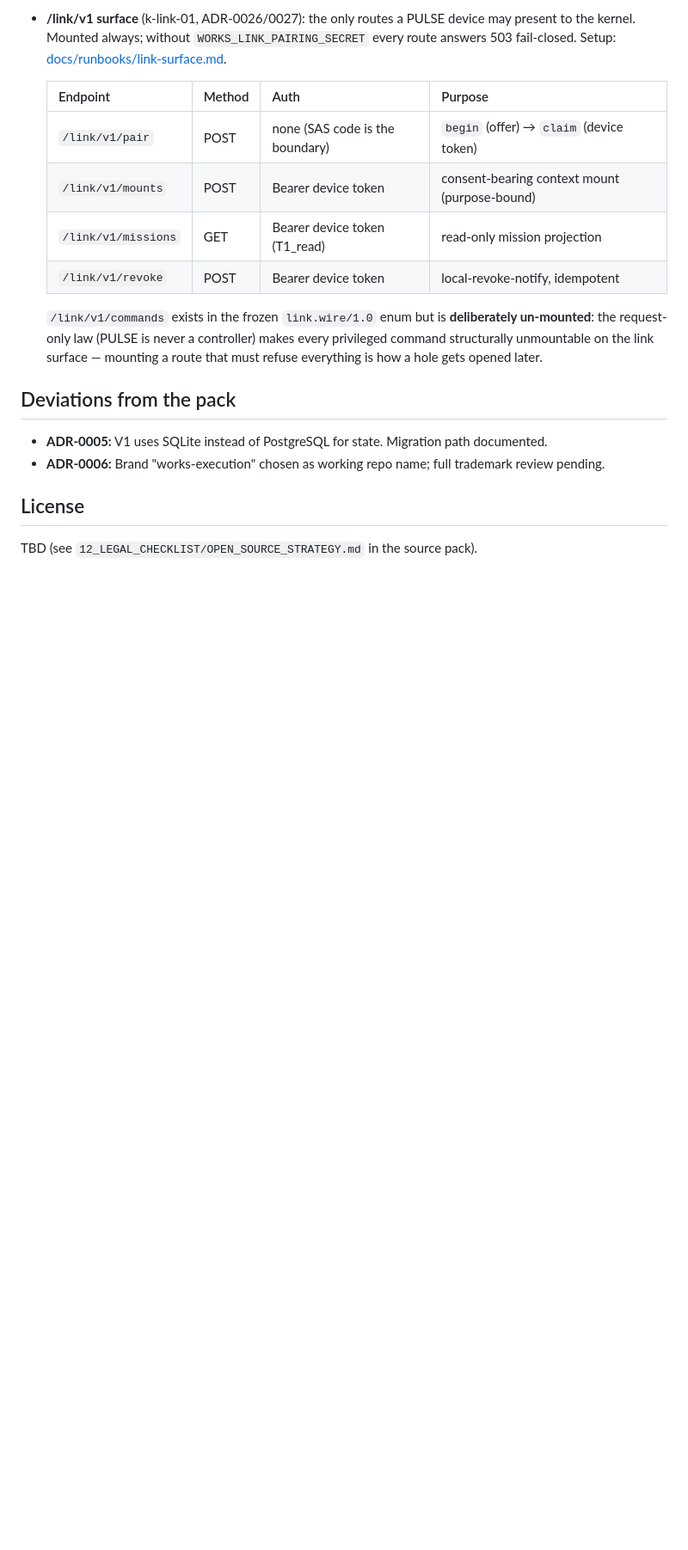
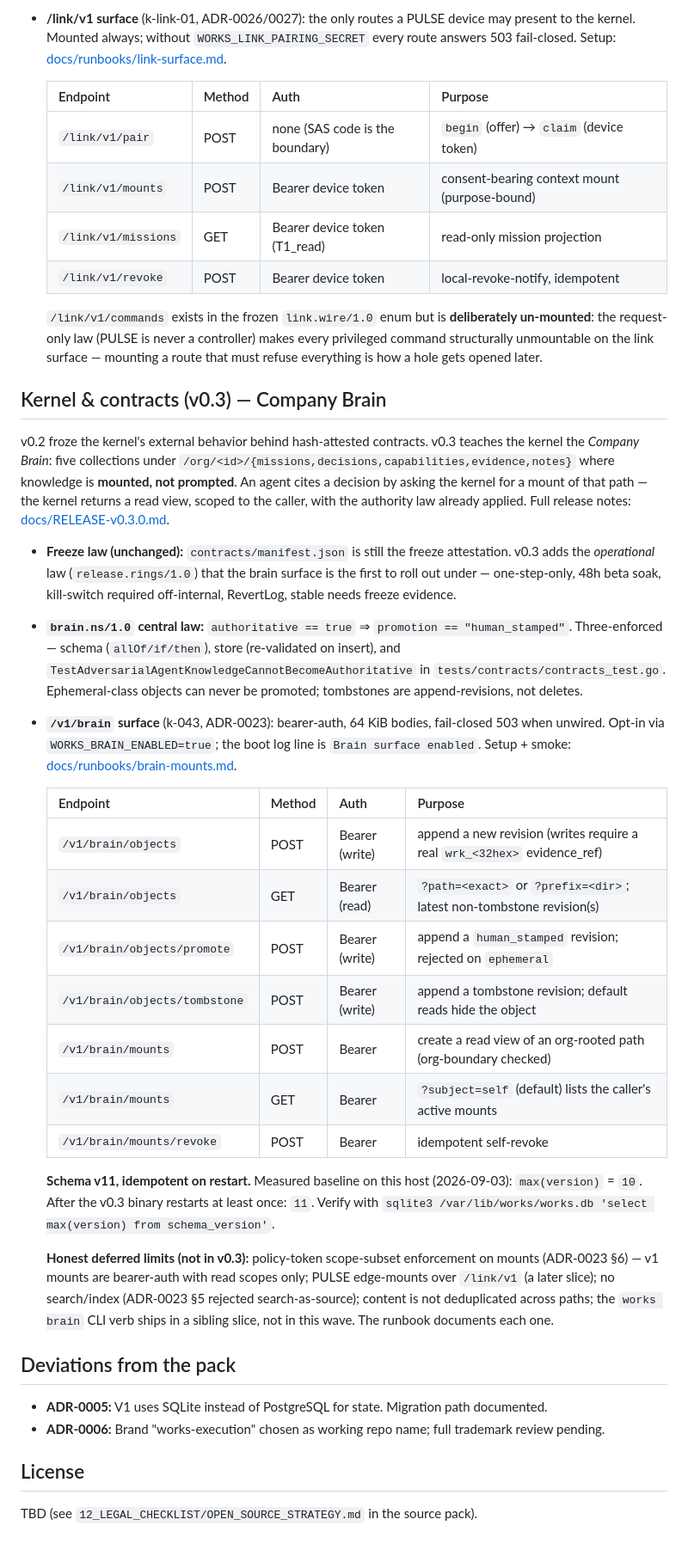
Before and after one commit to Aftergraph/works-execution, a Markdown page: README.md, the part around the change. Shown at 86% size. Rendered like a GitHub page; blank space fills up the shorter version.

Commit message:
docs: k-045 — v0.3.0 brain release notes + brain-mounts runbook

```diff
--- a/README.md
+++ b/README.md
@@ -74,6 +74,57 @@ Full release notes: [docs/RELEASE-v0.2.0.md](docs/RELEASE-v0.2.0.md).
   link surface — mounting a route that must refuse everything is how a hole
   gets opened later.
 
+## Kernel & contracts (v0.3) — Company Brain
+
+v0.2 froze the kernel's external behavior behind hash-attested contracts.
+v0.3 teaches the kernel the *Company Brain*: five collections under
+`/org/<id>/{missions,decisions,capabilities,evidence,notes}` where
+knowledge is **mounted, not prompted**. An agent cites a decision by
+asking the kernel for a mount of that path — the kernel returns a
+read view, scoped to the caller, with the authority law already
+applied. Full release notes:
+[docs/RELEASE-v0.3.0.md](docs/RELEASE-v0.3.0.md).
+
+- **Freeze law (unchanged):** `contracts/manifest.json` is still the
+  freeze attestation. v0.3 adds the *operational* law
+  (`release.rings/1.0`) that the brain surface is the first to roll
+  out under — one-step-only, 48h beta soak, kill-switch required
+  off-internal, RevertLog, stable needs freeze evidence.
+- **`brain.ns/1.0` central law:** `authoritative == true` ⇒
+  `promotion == "human_stamped"`. Three-enforced — schema
+  (`allOf/if/then`), store (re-validated on insert), and
+  `TestAdversarialAgentKnowledgeCannotBecomeAuthoritative` in
+  `tests/contracts/contracts_test.go`. Ephemeral-class objects can
+  never be promoted; tombstones are append-revisions, not deletes.
+- **`/v1/brain` surface** (k-043, ADR-0023): bearer-auth, 64 KiB
+  bodies, fail-closed 503 when unwired. Opt-in via
+  `WORKS_BRAIN_ENABLED=true`; the boot log line is
+  `Brain surface enabled`. Setup + smoke:
+  [docs/runbooks/brain-mounts.md](docs/runbooks/brain-mounts.md).
+
+  | Endpoint | Method | Auth | Purpose |
+  |---|---|---|---|
+  | `/v1/brain/objects` | POST | Bearer (write) | append a new revision (writes require a real `wrk_<32hex>` evidence_ref) |
+  | `/v1/brain/objects` | GET | Bearer (read) | `?path=<exact>` or `?prefix=<dir>`; latest non-tombstone revision(s) |
+  | `/v1/brain/objects/promote` | POST | Bearer (write) | append a `human_stamped` revision; rejected on `ephemeral` |
+  | `/v1/brain/objects/tombstone` | POST | Bearer (write) | append a tombstone revision; default reads hide the object |
+  | `/v1/brain/mounts` | POST | Bearer | create a read view of an org-rooted path (org-boundary checked) |
+  | `/v1/brain/mounts` | GET | Bearer | `?subject=self` (default) lists the caller's active mounts |
+  | `/v1/brain/mounts/revoke` | POST | Bearer | idempotent self-revoke |
+
+  **Schema v11, idempotent on restart.** Measured baseline on this
+  host (2026-09-03): `max(version)` = `10`. After the v0.3 binary
+  restarts at least once: `11`. Verify with
+  `sqlite3 /var/lib/works/works.db 'select max(version) from schema_version'`.
+
+  **Honest deferred limits (not in v0.3):** policy-token
+  scope-subset enforcement on mounts (ADR-0023 §6) — v1 mounts are
+  bearer-auth with read scopes only; PULSE edge-mounts over
+  `/link/v1` (a later slice); no search/index (ADR-0023 §5
+  rejected search-as-source); content is not deduplicated across
+  paths; the `works brain` CLI verb ships in a sibling slice, not
+  in this wave. The runbook documents each one.
+
 ## Deviations from the pack
 
 - **ADR-0005:** V1 uses SQLite instead of PostgreSQL for state. Migration path documented.
```
Also changed, not shown: docs/RELEASE-v0.3.0.md (added, +300 -0 lines), docs/runbooks/brain-mounts.md (added, +303 -0 lines).
